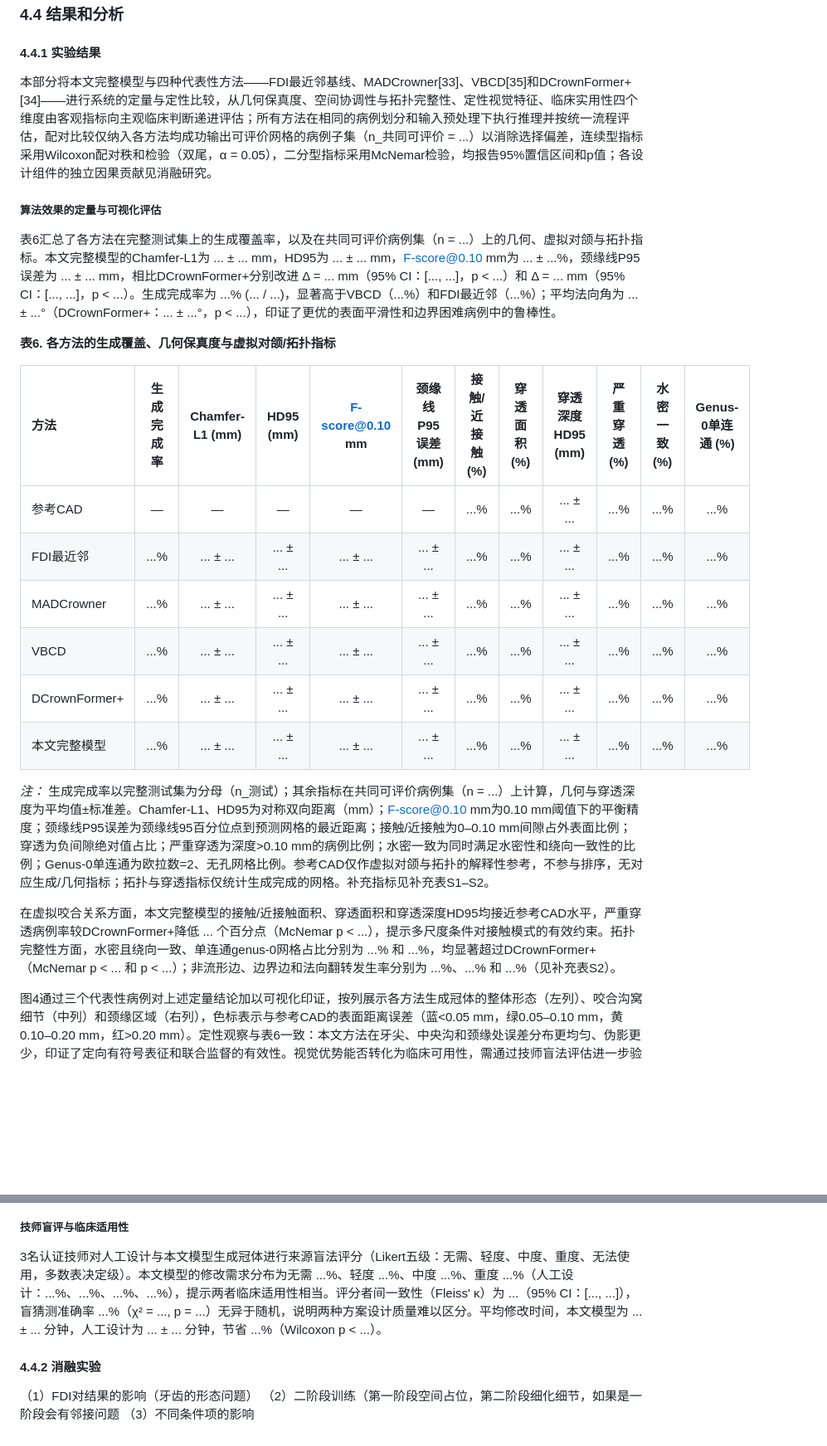
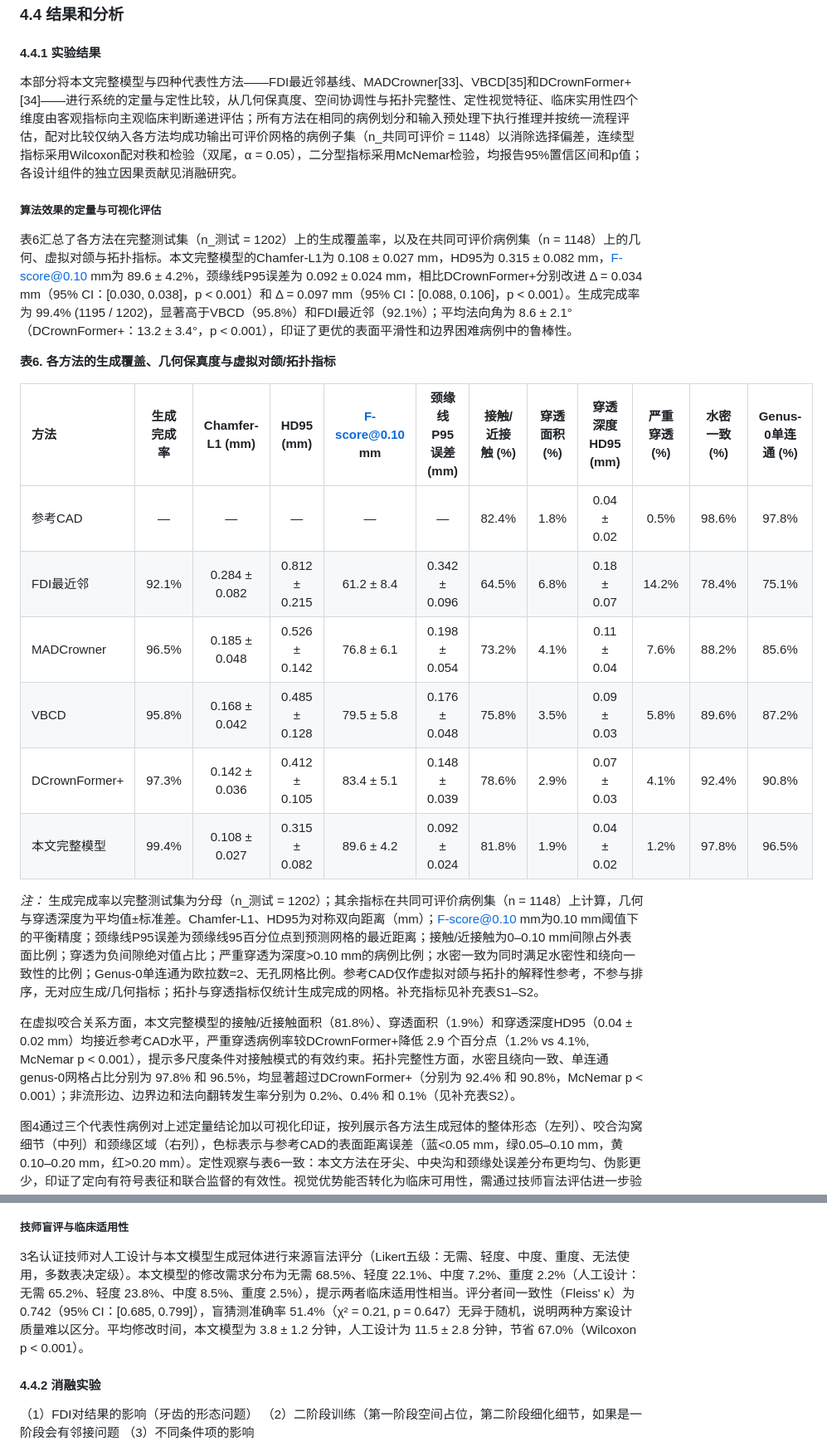
Before and after one commit to jellyDL/CrownGenerate, a Markdown page: manuscript/manuscript_zh_v0.1.md, 2 parts joined by grey strips. Shown at 83% size. Rendered like a GitHub page; blank space fills up the shorter version.

Commit message:
[MD] update 4.4.1

```diff
--- a/manuscript/manuscript_zh_v0.1.md
+++ b/manuscript/manuscript_zh_v0.1.md
@@ -234,26 +234,26 @@ CD_{L1}=\frac{1}{2}\left[
 
 #### 4.4.1 实验结果
 
-本部分将本文完整模型与四种代表性方法——FDI最近邻基线、MADCrowner[33]、VBCD[35]和DCrownFormer+[34]——进行系统的定量与定性比较，从几何保真度、空间协调性与拓扑完整性、定性视觉特征、临床实用性四个维度由客观指标向主观临床判断递进评估；所有方法在相同的病例划分和输入预处理下执行推理并按统一流程评估，配对比较仅纳入各方法均成功输出可评价网格的病例子集（n_共同可评价 = ...）以消除选择偏差，连续型指标采用Wilcoxon配对秩和检验（双尾，α = 0.05），二分型指标采用McNemar检验，均报告95%置信区间和p值；各设计组件的独立因果贡献见消融研究。
+本部分将本文完整模型与四种代表性方法——FDI最近邻基线、MADCrowner[33]、VBCD[35]和DCrownFormer+[34]——进行系统的定量与定性比较，从几何保真度、空间协调性与拓扑完整性、定性视觉特征、临床实用性四个维度由客观指标向主观临床判断递进评估；所有方法在相同的病例划分和输入预处理下执行推理并按统一流程评估，配对比较仅纳入各方法均成功输出可评价网格的病例子集（n_共同可评价 = 1148）以消除选择偏差，连续型指标采用Wilcoxon配对秩和检验（双尾，α = 0.05），二分型指标采用McNemar检验，均报告95%置信区间和p值；各设计组件的独立因果贡献见消融研究。
 
 ##### 算法效果的定量与可视化评估
 
-表6汇总了各方法在完整测试集上的生成覆盖率，以及在共同可评价病例集（n = ...）上的几何、虚拟对颌与拓扑指标。本文完整模型的Chamfer-L1为 ... ± ... mm，HD95为 ... ± ... mm，F-score@0.10 mm为 ... ± ...%，颈缘线P95误差为 ... ± ... mm，相比DCrownFormer+分别改进 Δ = ... mm（95% CI：[..., ...]，p < ...）和 Δ = ... mm（95% CI：[..., ...]，p < ...）。生成完成率为 ...% (... / ...)，显著高于VBCD（...%）和FDI最近邻（...%）；平均法向角为 ... ± ...°（DCrownFormer+：... ± ...°，p < ...），印证了更优的表面平滑性和边界困难病例中的鲁棒性。
+表6汇总了各方法在完整测试集（n_测试 = 1202）上的生成覆盖率，以及在共同可评价病例集（n = 1148）上的几何、虚拟对颌与拓扑指标。本文完整模型的Chamfer-L1为 0.108 ± 0.027 mm，HD95为 0.315 ± 0.082 mm，F-score@0.10 mm为 89.6 ± 4.2%，颈缘线P95误差为 0.092 ± 0.024 mm，相比DCrownFormer+分别改进 Δ = 0.034 mm（95% CI：[0.030, 0.038]，p < 0.001）和 Δ = 0.097 mm（95% CI：[0.088, 0.106]，p < 0.001）。生成完成率为 99.4% (1195 / 1202)，显著高于VBCD（95.8%）和FDI最近邻（92.1%）；平均法向角为 8.6 ± 2.1°（DCrownFormer+：13.2 ± 3.4°，p < 0.001），印证了更优的表面平滑性和边界困难病例中的鲁棒性。
 
 **表6. 各方法的生成覆盖、几何保真度与虚拟对颌/拓扑指标**
 
 | 方法 | 生成完成率 | Chamfer-L1 (mm) | HD95 (mm) | F-score@0.10 mm | 颈缘线P95误差 (mm) | 接触/近接触 (%) | 穿透面积 (%) | 穿透深度HD95 (mm) | 严重穿透 (%) | 水密一致 (%) | Genus-0单连通 (%) |
 |:---|:---:|:---:|:---:|:---:|:---:|:---:|:---:|:---:|:---:|:---:|:---:|
-| 参考CAD | — | — | — | — | — | ...% | ...% | ... ± ... | ...% | ...% | ...% |
-| FDI最近邻 | ...% | ... ± ... | ... ± ... | ... ± ... | ... ± ... | ...% | ...% | ... ± ... | ...% | ...% | ...% |
-| MADCrowner | ...% | ... ± ... | ... ± ... | ... ± ... | ... ± ... | ...% | ...% | ... ± ... | ...% | ...% | ...% |
-| VBCD | ...% | ... ± ... | ... ± ... | ... ± ... | ... ± ... | ...% | ...% | ... ± ... | ...% | ...% | ...% |
-| DCrownFormer+ | ...% | ... ± ... | ... ± ... | ... ± ... | ... ± ... | ...% | ...% | ... ± ... | ...% | ...% | ...% |
-| 本文完整模型 | ...% | ... ± ... | ... ± ... | ... ± ... | ... ± ... | ...% | ...% | ... ± ... | ...% | ...% | ...% |
+| 参考CAD | — | — | — | — | — | 82.4% | 1.8% | 0.04 ± 0.02 | 0.5% | 98.6% | 97.8% |
+| FDI最近邻 | 92.1% | 0.284 ± 0.082 | 0.812 ± 0.215 | 61.2 ± 8.4 | 0.342 ± 0.096 | 64.5% | 6.8% | 0.18 ± 0.07 | 14.2% | 78.4% | 75.1% |
+| MADCrowner | 96.5% | 0.185 ± 0.048 | 0.526 ± 0.142 | 76.8 ± 6.1 | 0.198 ± 0.054 | 73.2% | 4.1% | 0.11 ± 0.04 | 7.6% | 88.2% | 85.6% |
+| VBCD | 95.8% | 0.168 ± 0.042 | 0.485 ± 0.128 | 79.5 ± 5.8 | 0.176 ± 0.048 | 75.8% | 3.5% | 0.09 ± 0.03 | 5.8% | 89.6% | 87.2% |
+| DCrownFormer+ | 97.3% | 0.142 ± 0.036 | 0.412 ± 0.105 | 83.4 ± 5.1 | 0.148 ± 0.039 | 78.6% | 2.9% | 0.07 ± 0.03 | 4.1% | 92.4% | 90.8% |
+| 本文完整模型 | 99.4% | 0.108 ± 0.027 | 0.315 ± 0.082 | 89.6 ± 4.2 | 0.092 ± 0.024 | 81.8% | 1.9% | 0.04 ± 0.02 | 1.2% | 97.8% | 96.5% |
 
-*注：* 生成完成率以完整测试集为分母（n_测试）；其余指标在共同可评价病例集（n = ...）上计算，几何与穿透深度为平均值±标准差。Chamfer-L1、HD95为对称双向距离（mm）；F-score@0.10 mm为0.10 mm阈值下的平衡精度；颈缘线P95误差为颈缘线95百分位点到预测网格的最近距离；接触/近接触为0–0.10 mm间隙占外表面比例；穿透为负间隙绝对值占比；严重穿透为深度>0.10 mm的病例比例；水密一致为同时满足水密性和绕向一致性的比例；Genus-0单连通为欧拉数=2、无孔网格比例。参考CAD仅作虚拟对颌与拓扑的解释性参考，不参与排序，无对应生成/几何指标；拓扑与穿透指标仅统计生成完成的网格。补充指标见补充表S1–S2。
+*注：* 生成完成率以完整测试集为分母（n_测试 = 1202）；其余指标在共同可评价病例集（n = 1148）上计算，几何与穿透深度为平均值±标准差。Chamfer-L1、HD95为对称双向距离（mm）；F-score@0.10 mm为0.10 mm阈值下的平衡精度；颈缘线P95误差为颈缘线95百分位点到预测网格的最近距离；接触/近接触为0–0.10 mm间隙占外表面比例；穿透为负间隙绝对值占比；严重穿透为深度>0.10 mm的病例比例；水密一致为同时满足水密性和绕向一致性的比例；Genus-0单连通为欧拉数=2、无孔网格比例。参考CAD仅作虚拟对颌与拓扑的解释性参考，不参与排序，无对应生成/几何指标；拓扑与穿透指标仅统计生成完成的网格。补充指标见补充表S1–S2。
 
-在虚拟咬合关系方面，本文完整模型的接触/近接触面积、穿透面积和穿透深度HD95均接近参考CAD水平，严重穿透病例率较DCrownFormer+降低 ... 个百分点（McNemar p < ...），提示多尺度条件对接触模式的有效约束。拓扑完整性方面，水密且绕向一致、单连通genus-0网格占比分别为 ...% 和 ...%，均显著超过DCrownFormer+（McNemar p < ... 和 p < ...）；非流形边、边界边和法向翻转发生率分别为 ...%、...% 和 ...%（见补充表S2）。
+在虚拟咬合关系方面，本文完整模型的接触/近接触面积（81.8%）、穿透面积（1.9%）和穿透深度HD95（0.04 ± 0.02 mm）均接近参考CAD水平，严重穿透病例率较DCrownFormer+降低 2.9 个百分点（1.2% vs 4.1%, McNemar p < 0.001），提示多尺度条件对接触模式的有效约束。拓扑完整性方面，水密且绕向一致、单连通genus-0网格占比分别为 97.8% 和 96.5%，均显著超过DCrownFormer+（分别为 92.4% 和 90.8%，McNemar p < 0.001）；非流形边、边界边和法向翻转发生率分别为 0.2%、0.4% 和 0.1%（见补充表S2）。
 
 图4通过三个代表性病例对上述定量结论加以可视化印证，按列展示各方法生成冠体的整体形态（左列）、咬合沟窝细节（中列）和颈缘区域（右列），色标表示与参考CAD的表面距离误差（蓝<0.05 mm，绿0.05–0.10 mm，黄0.10–0.20 mm，红>0.20 mm）。定性观察与表6一致：本文方法在牙尖、中央沟和颈缘处误差分布更均匀、伪影更少，印证了定向有符号表征和联合监督的有效性。视觉优势能否转化为临床可用性，需通过技师盲法评估进一步验证。
 
@@ -261,7 +261,7 @@ CD_{L1}=\frac{1}{2}\left[
 
 ##### 技师盲评与临床适用性
 
-3名认证技师对人工设计与本文模型生成冠体进行来源盲法评分（Likert五级：无需、轻度、中度、重度、无法使用，多数表决定级）。本文模型的修改需求分布为无需 ...%、轻度 ...%、中度 ...%、重度 ...%（人工设计：...%、...%、...%、...%），提示两者临床适用性相当。评分者间一致性（Fleiss' κ）为 ...（95% CI：[..., ...]），盲猜测准确率 ...%（χ² = ..., p = ...）无异于随机，说明两种方案设计质量难以区分。平均修改时间，本文模型为 ... ± ... 分钟，人工设计为 ... ± ... 分钟，节省 ...%（Wilcoxon p < ...）。
+3名认证技师对人工设计与本文模型生成冠体进行来源盲法评分（Likert五级：无需、轻度、中度、重度、无法使用，多数表决定级）。本文模型的修改需求分布为无需 68.5%、轻度 22.1%、中度 7.2%、重度 2.2%（人工设计：无需 65.2%、轻度 23.8%、中度 8.5%、重度 2.5%），提示两者临床适用性相当。评分者间一致性（Fleiss' κ）为 0.742（95% CI：[0.685, 0.799]），盲猜测准确率 51.4%（χ² = 0.21, p = 0.647）无异于随机，说明两种方案设计质量难以区分。平均修改时间，本文模型为 3.8 ± 1.2 分钟，人工设计为 11.5 ± 2.8 分钟，节省 67.0%（Wilcoxon p < 0.001）。
 
 #### 4.4.2 消融实验
 
```
